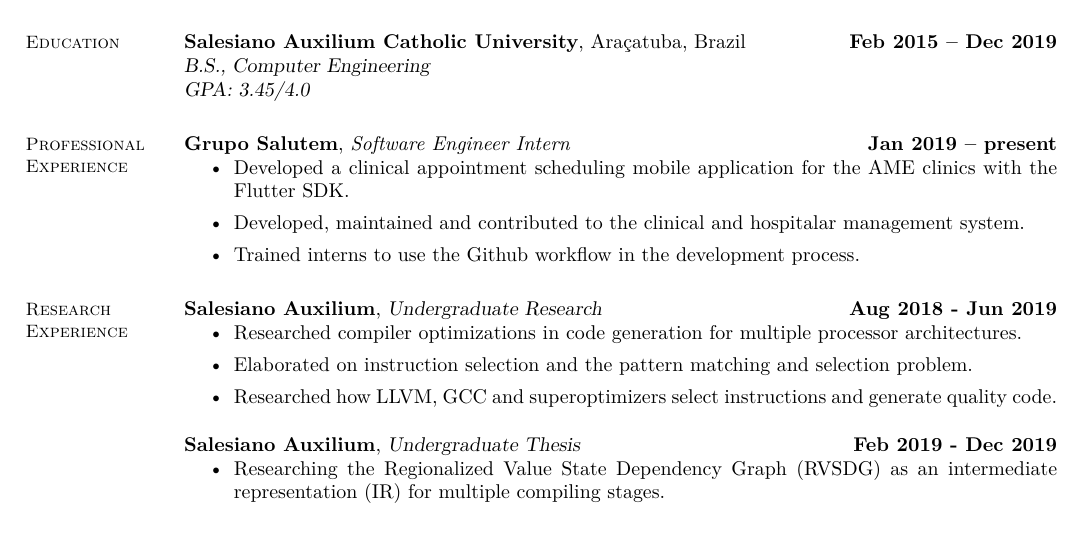
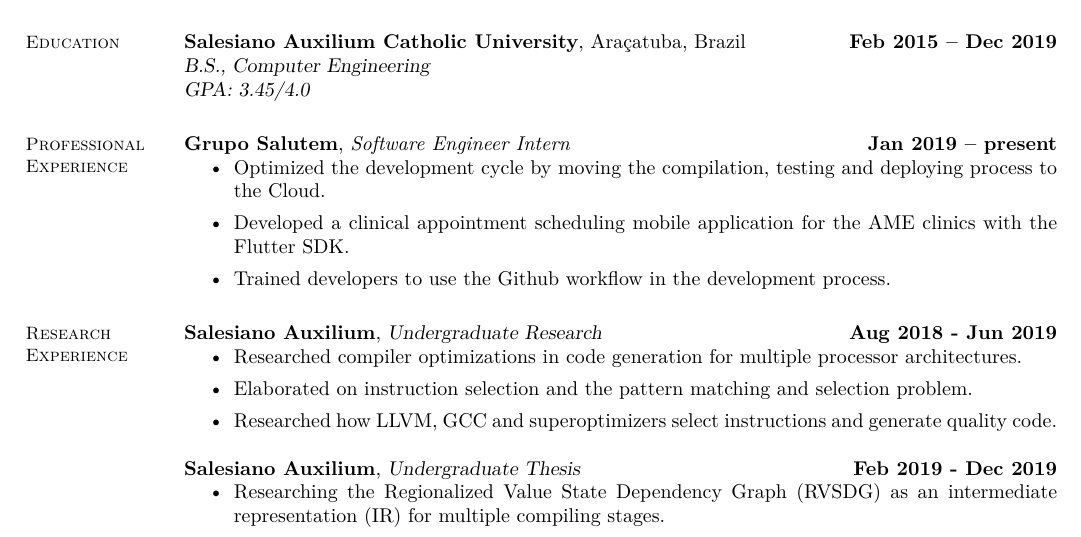
Before and after one commit to feroldi/resume, a LaTeX CV (resume.tex): part of the page, cut so that both start at the same text. Compiled offline with pdfLaTeX.

Commit message:
Add an entry in prof. exp.

```diff
--- a/resume.tex
+++ b/resume.tex
@@ -20,9 +20,9 @@
 
     \textbf{Grupo Salutem}, \textit{Software Engineer Intern} \hfill \textbf{Jan 2019 -- present}
     \begin{itemize}
+        \item Optimized the development cycle by moving the compilation, testing and deploying process to the Cloud.
         \item Developed a clinical appointment scheduling mobile application for the AME clinics with the Flutter SDK.
-        \item Developed, maintained and contributed to the clinical and hospitalar management system.
-        \item Trained interns to use the Github workflow in the development process.
+        \item Trained developers to use the Github workflow in the development process.
     \end{itemize}
 
     \section{\mysidestyle Research\\Experience}
```
Also changed, not shown: resume.pdf.
